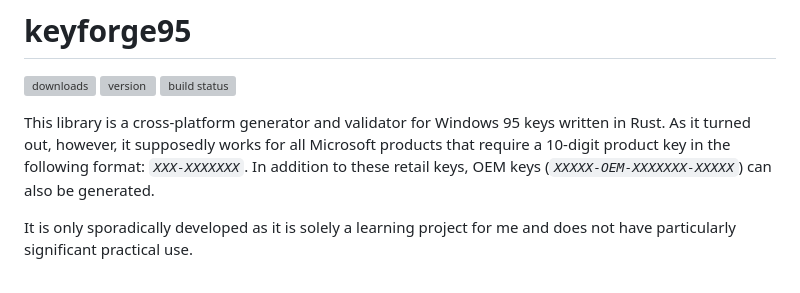
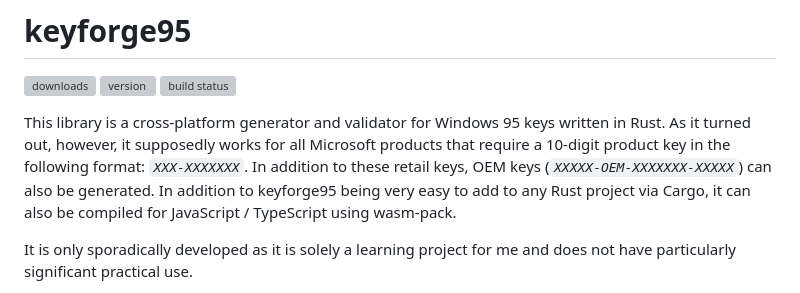
Before and after one commit to nandolawson/keyforge95, a Markdown page: README.md, the part around the change. Rendered like a GitHub page; grey boxes are pictures that could not be loaded.

Commit message:
Update README.md
Mention support for wasm

```diff
--- a/README.md
+++ b/README.md
@@ -2,7 +2,7 @@
 
 ![downloads](https://img.shields.io/crates/d/keyforge95?style=flat&logo=rust&logoColor=ffffff&label=downloads&color=ffc933) ![version](https://img.shields.io/crates/v/keyforge95?style=flat?&logo=rust&logoColor=fffffflabel=version&color=ffc933) ![build status](https://img.shields.io/github/actions/workflow/status/nandolawson/keyforge95/test.yml?style=flat&logo=githubactions&logoColor=ffffff&label=build)
 
-This library is a cross-platform generator and validator for Windows 95 keys written in Rust. As it turned out, however, it supposedly works for all Microsoft products that require a 10-digit product key in the following format: _`XXX-XXXXXXX`_. In addition to these retail keys, OEM keys (_`XXXXX-OEM-XXXXXXX-XXXXX`_) can also be generated.
+This library is a cross-platform generator and validator for Windows 95 keys written in Rust. As it turned out, however, it supposedly works for all Microsoft products that require a 10-digit product key in the following format: _`XXX-XXXXXXX`_. In addition to these retail keys, OEM keys (_`XXXXX-OEM-XXXXXXX-XXXXX`_) can also be generated. In addition to keyforge95 being very easy to add to any Rust project via Cargo, it can also be compiled for JavaScript / TypeScript using wasm-pack.
 
 It is only sporadically developed as it is solely a learning project for me and does not have particularly significant practical use.
 
```
